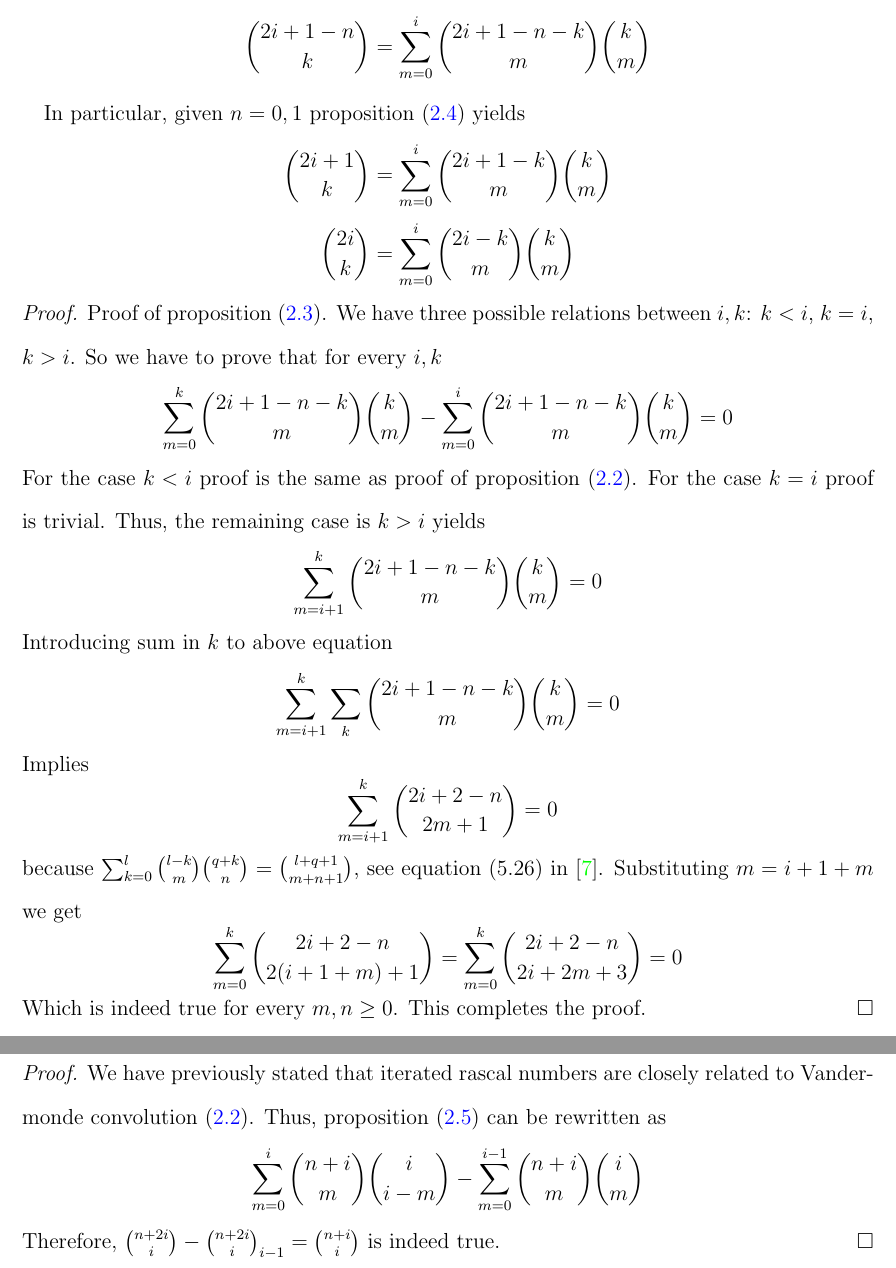
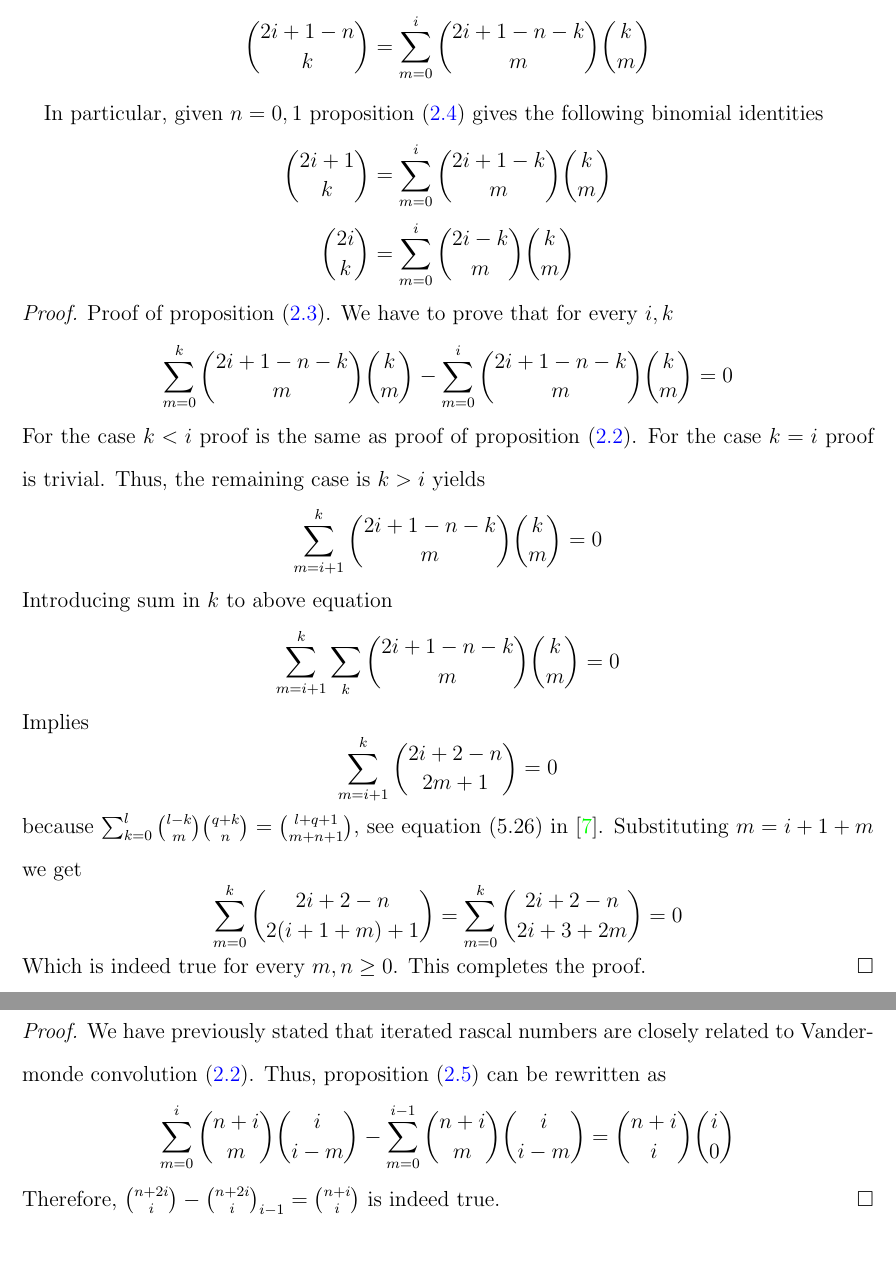
Before and after one commit to kolosovpetro/IdentitiesInRascalTriangle, a LaTeX paper (src/IdentitiesInRascalTriangle.tex, which reads src/sections/03_binomial_identities_in_iterated_rascal_triangles.tex): two parts of pages 5 and 6 of 12, joined at a grey line, cut so that both start at the same text. Compiled offline with pdfLaTeX.

Commit message:
work in progress

```diff
--- a/src/sections/03_binomial_identities_in_iterated_rascal_triangles.tex
+++ b/src/sections/03_binomial_identities_in_iterated_rascal_triangles.tex
@@ -85,15 +85,16 @@ Moreover, equation~\eqref{eq:odd-row-identity} gives Vandermonde-like identity
         \binom{2i+1-n}{k} = \sum_{m=0}^{i} \binom{2i+1-n-k}{m} \binom{k}{m}
     \end{equation*}
 \end{proposition}
-In particular, given $n=0,1$ proposition~\eqref{prop:vandermonde-like-identity} yields
+In particular, given $n=0,1$ proposition~\eqref{prop:vandermonde-like-identity}
+gives the following binomial identities
 \begin{align*}
     \binom{2i+1}{k} &= \sum_{m=0}^{i} \binom{2i+1-k}{m} \binom{k}{m} \\
     \binom{2i}{k}   &= \sum_{m=0}^{i} \binom{2i-k}{m} \binom{k}{m}
 \end{align*}
 \begin{proof}
     Proof of proposition~\eqref{prop:odd-row-proposition}.
-    We have three possible relations between $i,k$: $k<i$, $k=i$, $k > i$.
-    So we have to prove that for every $i,k$
+%    We have three possible relations between $i,k$: $k<i$, $k=i$, $k > i$.
+    We have to prove that for every $i,k$
     \begin{equation*}
         \sum_{m=0}^{k} \binom{2i+1-n-k}{m} \binom{k}{m} - \sum_{m=0}^{i} \binom{2i+1-n-k}{m} \binom{k}{m} = 0
     \end{equation*}
@@ -114,7 +115,7 @@ In particular, given $n=0,1$ proposition~\eqref{prop:vandermonde-like-identity}
     because $\sum_{k=0}^{l} \binom{l-k}{m} \binom{q+k}{n} = \binom{l+q+1}{m+n+1}$, see equation (5.26) in~\cite{graham1994concrete}.
     Substituting $m=i+1+m$ we get
     \begin{equation*}
-        \sum_{m=0}^{k} \binom{2i+2-n}{2(i+1+m)+1} = \sum_{m=0}^{k} \binom{2i+2-n}{2i+2m+3} = 0
+        \sum_{m=0}^{k} \binom{2i+2-n}{2(i+1+m)+1} = \sum_{m=0}^{k} \binom{2i+2-n}{2i+3+2m} = 0
     \end{equation*}
     Which is indeed true for every $m,n \geq 0$.
     This completes the proof.
@@ -143,7 +144,7 @@ Indeed, this rule is true for every $i$.
         closely related to Vandermonde convolution~\eqref{eq:rascal-vandermonde-convolution}.
         Thus, proposition~\eqref{prop:row-column-difference} can be rewritten as
         \begin{align*}
-            \sum_{m=0}^{i} \binom{n+i}{m} \binom{i}{i-m} - \sum_{m=0}^{i-1} \binom{n+i}{m} \binom{i}{m}
+            \sum_{m=0}^{i} \binom{n+i}{m} \binom{i}{i-m} - \sum_{m=0}^{i-1} \binom{n+i}{m} \binom{i}{i-m} = \binom{n+i}{i} \binom{i}{0}
         \end{align*}
         Therefore, $\binom{n+2i}{i} - \rascalNumber{n+2i}{i}{i-1} = \binom{n+i}{i}$ is indeed true.
     \end{proof}
```
Also changed, not shown: out/IdentitiesInRascalTriangle.pdf.
